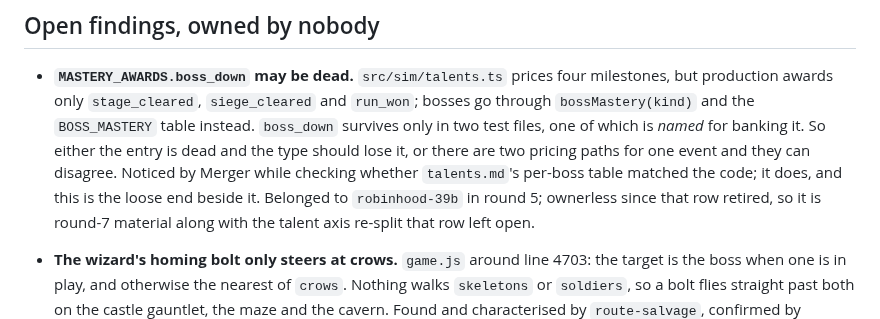
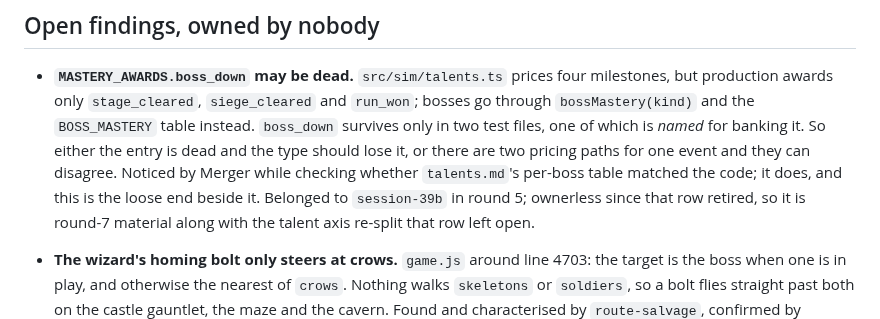
Before and after one commit to MrBisonte/crow-archer, a Markdown page: COORDINATION.md, the part around one of its changes. Rendered like a GitHub page.

```diff
--- a/COORDINATION.md
+++ b/COORDINATION.md
@@ -78,7 +81,7 @@ session saying so. Replace it with the real value.
   for banking it. So either the entry is dead and the type should lose it, or
   there are two pricing paths for one event and they can disagree. Noticed by
   Merger while checking whether `talents.md`'s per-boss table matched the code;
-  it does, and this is the loose end beside it. Belonged to `robinhood-39b`
+  it does, and this is the loose end beside it. Belonged to `session-39b`
   in round 5; ownerless since that row retired, so it is round-7 material
   along with the talent axis re-split that row left open.
 
```
Also changed, not shown: other parts of COORDINATION.md (+5 -2 lines).
